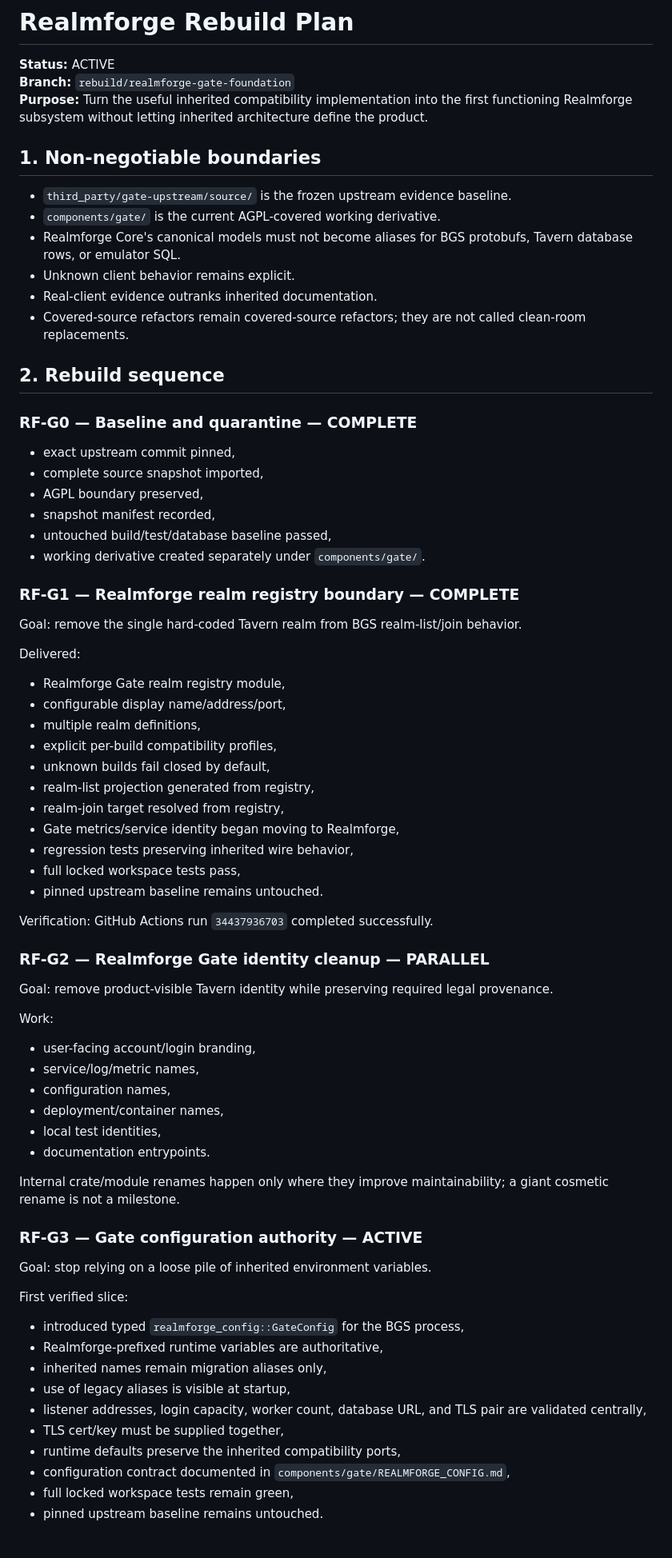
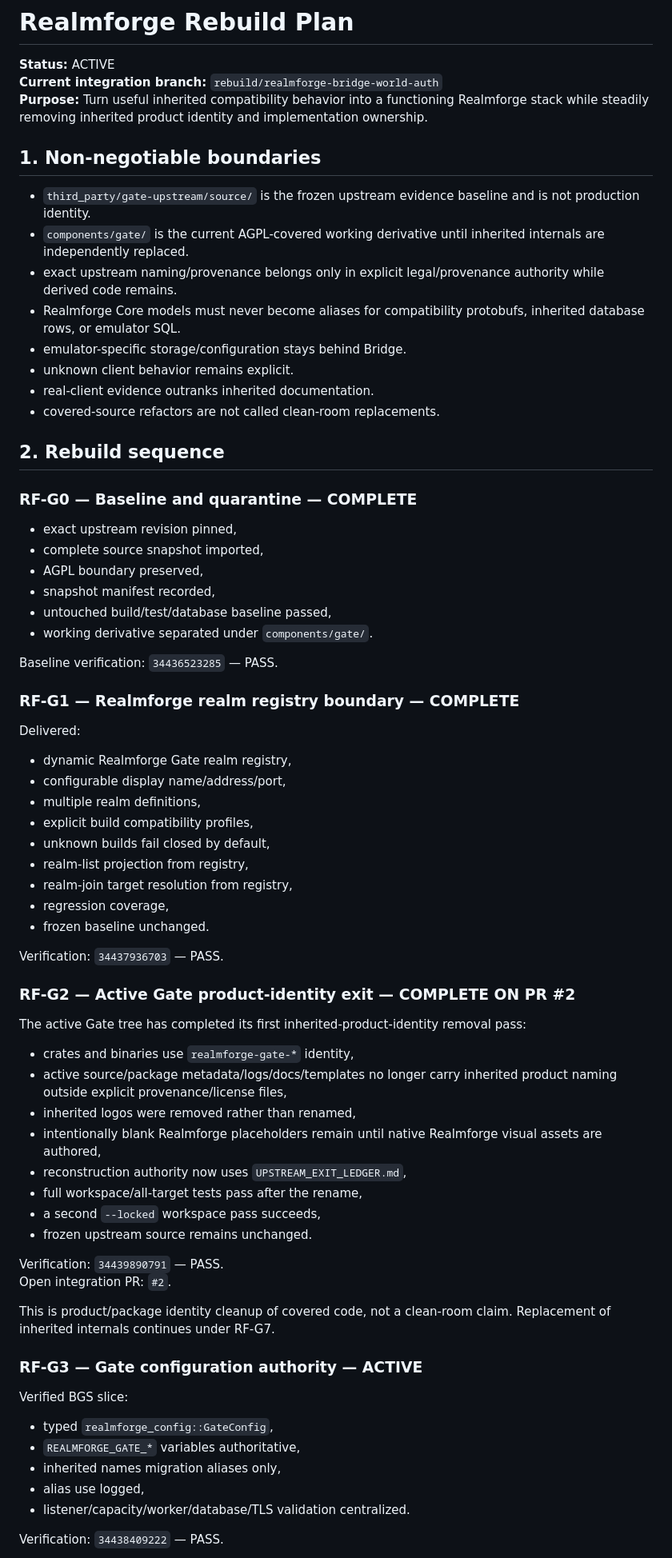
Before and after one commit to raiinman/realmforge, a Markdown page: docs/REALMFORGE_REBUILD_PLAN.md, the part around one of its changes. Shown at 80% size. Rendered like a GitHub page.

Commit message:
reconcile rebuild plan around active Bridge world-auth slice

```diff
--- a/docs/REALMFORGE_REBUILD_PLAN.md
+++ b/docs/REALMFORGE_REBUILD_PLAN.md
@@ -1,78 +1,76 @@
 # Realmforge Rebuild Plan
 
 **Status:** ACTIVE
-**Branch:** `rebuild/realmforge-gate-foundation`
-**Purpose:** Turn the useful inherited compatibility implementation into the first functioning Realmforge subsystem without letting inherited architecture define the product.
+**Current integration branch:** `rebuild/realmforge-bridge-world-auth`
+**Purpose:** Turn useful inherited compatibility behavior into a functioning Realmforge stack while steadily removing inherited product identity and implementation ownership.
 
 ## 1. Non-negotiable boundaries
 
-- `third_party/gate-upstream/source/` is the frozen upstream evidence baseline.
-- `components/gate/` is the current AGPL-covered working derivative.
-- Realmforge Core's canonical models must not become aliases for BGS protobufs, Tavern database rows, or emulator SQL.
-- Unknown client behavior remains explicit.
-- Real-client evidence outranks inherited documentation.
-- Covered-source refactors remain covered-source refactors; they are not called clean-room replacements.
+- `third_party/gate-upstream/source/` is the frozen upstream evidence baseline and is not production identity.
+- `components/gate/` is the current AGPL-covered working derivative until inherited internals are independently replaced.
+- exact upstream naming/provenance belongs only in explicit legal/provenance authority while derived code remains.
+- Realmforge Core models must never become aliases for compatibility protobufs, inherited database rows, or emulator SQL.
+- emulator-specific storage/configuration stays behind Bridge.
+- unknown client behavior remains explicit.
+- real-client evidence outranks inherited documentation.
+- covered-source refactors are not called clean-room replacements.
 
 ## 2. Rebuild sequence
 
 ### RF-G0 — Baseline and quarantine — COMPLETE
 
-- exact upstream commit pinned,
+- exact upstream revision pinned,
 - complete source snapshot imported,
 - AGPL boundary preserved,
 - snapshot manifest recorded,
 - untouched build/test/database baseline passed,
-- working derivative created separately under `components/gate/`.
+- working derivative separated under `components/gate/`.
+
+Baseline verification: `34436523285` — PASS.
 
 ### RF-G1 — Realmforge realm registry boundary — COMPLETE
 
-Goal: remove the single hard-coded Tavern realm from BGS realm-list/join behavior.
-
 Delivered:
 
-- Realmforge Gate realm registry module,
+- dynamic Realmforge Gate realm registry,
 - configurable display name/address/port,
 - multiple realm definitions,
-- explicit per-build compatibility profiles,
+- explicit build compatibility profiles,
 - unknown builds fail closed by default,
-- realm-list projection generated from registry,
-- realm-join target resolved from registry,
-- Gate metrics/service identity began moving to Realmforge,
-- regression tests preserving inherited wire behavior,
-- full locked workspace tests pass,
-- pinned upstream baseline remains untouched.
+- realm-list projection from registry,
+- realm-join target resolution from registry,
+- regression coverage,
+- frozen baseline unchanged.
 
-Verification: GitHub Actions run `34437936703` completed successfully.
+Verification: `34437936703` — PASS.
 
-### RF-G2 — Realmforge Gate identity cleanup — PARALLEL
+### RF-G2 — Active Gate product-identity exit — COMPLETE ON PR #2
 
-Goal: remove product-visible Tavern identity while preserving required legal provenance.
+The active Gate tree has completed its first inherited-product-identity removal pass:
 
-Work:
+- crates and binaries use `realmforge-gate-*` identity,
+- active source/package metadata/logs/docs/templates no longer carry inherited product naming outside explicit provenance/license files,
+- inherited logos were removed rather than renamed,
+- intentionally blank Realmforge placeholders remain until native Realmforge visual assets are authored,
+- reconstruction authority now uses `UPSTREAM_EXIT_LEDGER.md`,
+- full workspace/all-target tests pass after the rename,
+- a second `--locked` workspace pass succeeds,
+- frozen upstream source remains unchanged.
 
-- user-facing account/login branding,
-- service/log/metric names,
-- configuration names,
-- deployment/container names,
-- local test identities,
-- documentation entrypoints.
+Verification: `34439890791` — PASS.
+Open integration PR: `#2`.
 
-Internal crate/module renames happen only where they improve maintainability; a giant cosmetic rename is not a milestone.
+This is product/package identity cleanup of covered code, not a clean-room claim. Replacement of inherited internals continues under RF-G7.
 
 ### RF-G3 — Gate configuration authority — ACTIVE
 
-Goal: stop relying on a loose pile of inherited environment variables.
+Verified BGS slice:
 
-First verified slice:
+- typed `realmforge_config::GateConfig`,
+- `REALMFORGE_GATE_*` variables authoritative,
+- inherited names migration aliases only,
+- alias use logged,
+- listener/capacity/worker/database/TLS validation centralized.
 
-- introduced typed `realmforge_config::GateConfig` for the BGS process,
-- Realmforge-prefixed runtime variables are authoritative,
-- inherited names remain migration aliases only,
-- use of legacy aliases is visible at startup,
-- listener addresses, login capacity, worker count, database URL, and TLS pair are validated centrally,
-- TLS cert/key must be supplied together,
-- runtime defaults preserve the inherited compatibility ports,
-- configuration contract documented in `components/gate/REALMFORGE_CONFIG.md`,
-- full locked workspace tests remain green,
-- pinned upstream baseline remains untouched.
+Verification: `34438409222` — PASS.
 
```
Also changed, not shown: other parts of docs/REALMFORGE_REBUILD_PLAN.md (+73 -64 lines).
